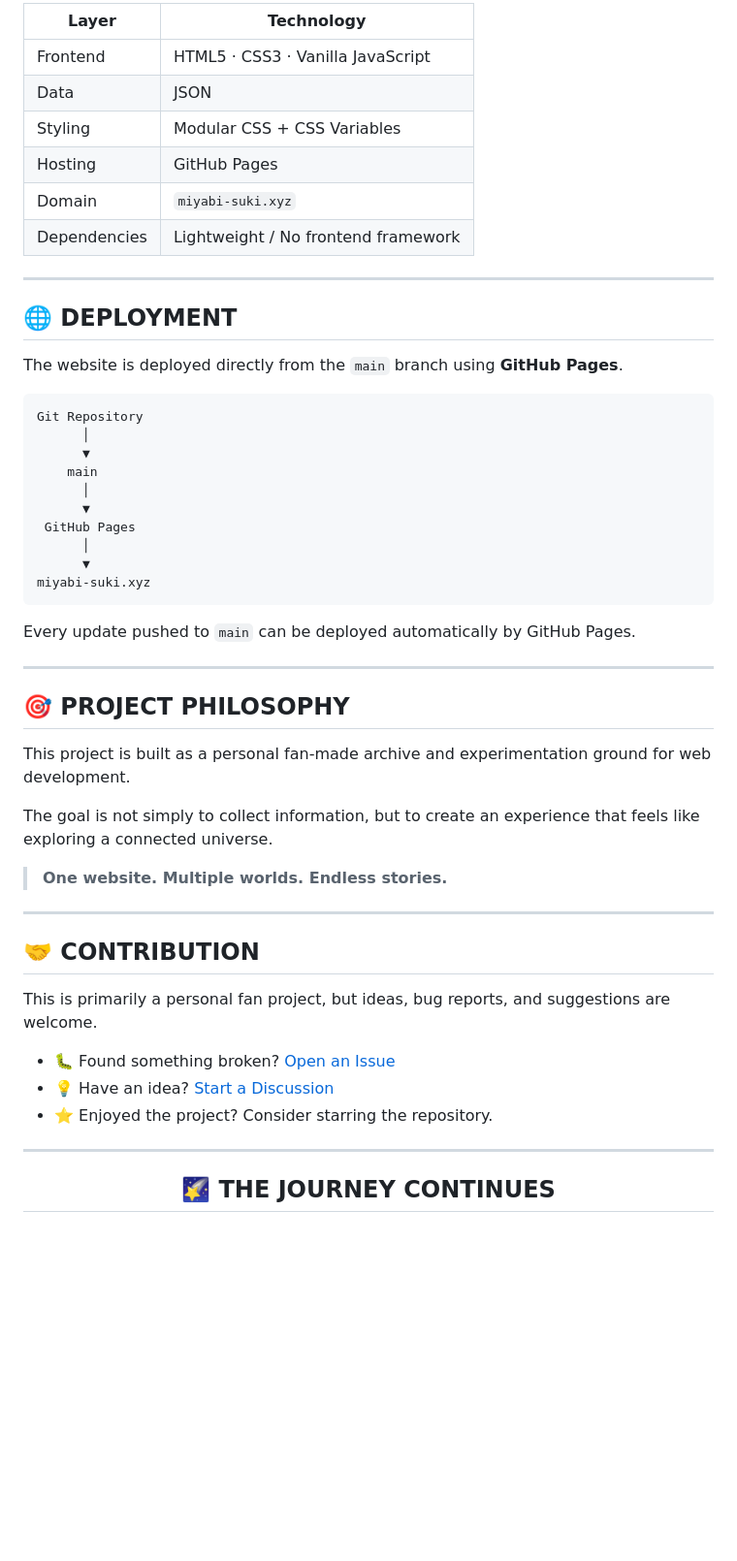
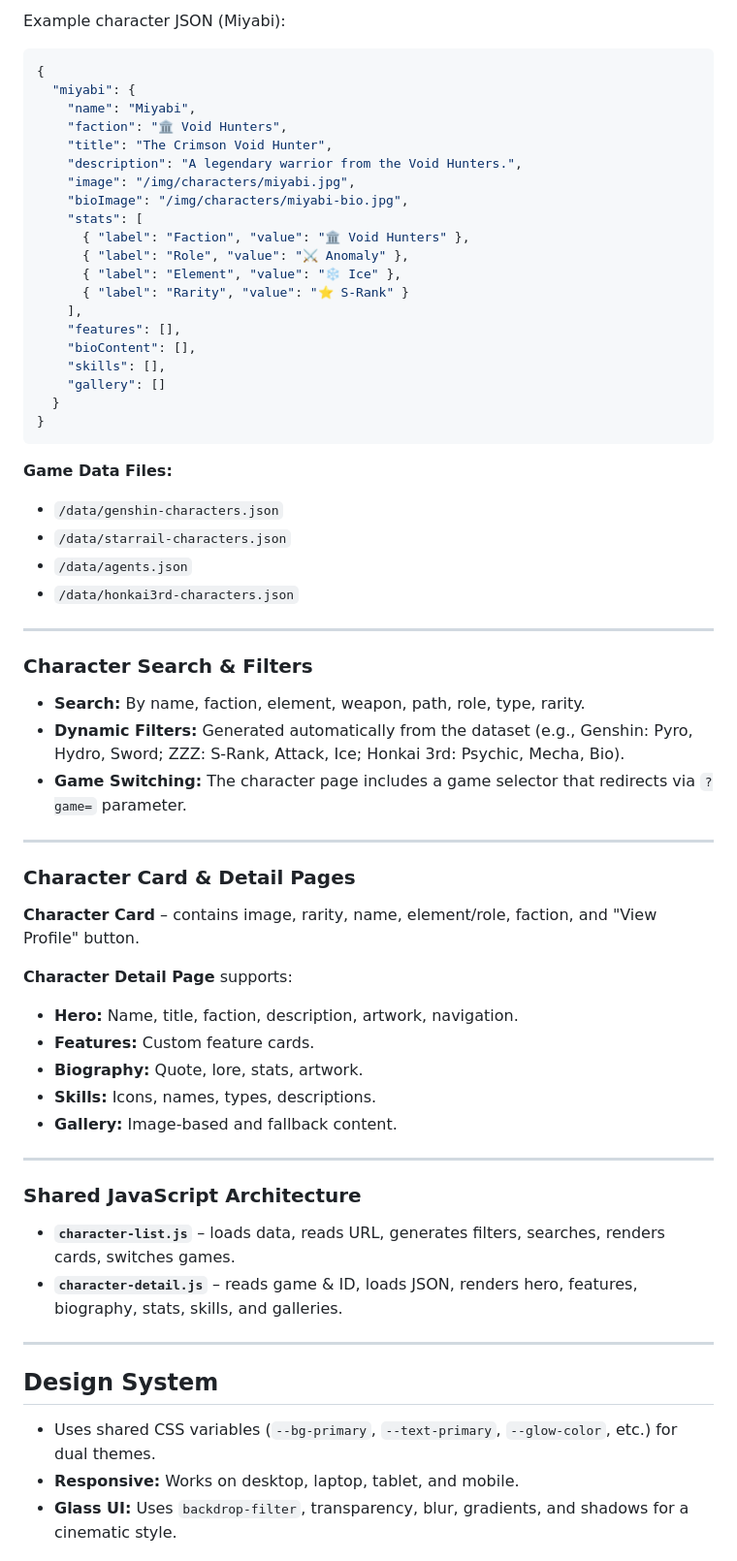
Before and after one commit to nobody-miyabi-suki/nobody-miyabi-suki.github.io, a Markdown page: README.md, the part around one of its changes. Shown at 97% size. Rendered like a GitHub page; blank space fills up the shorter version.

````diff
--- a/README.md
+++ b/README.md
@@ -158,57 +174,68 @@ nobody-miyabi-suki.github.io/
 
-| Layer        | Technology                          |
-| ------------ | ----------------------------------- |
-| Frontend     | HTML5 · CSS3 · Vanilla JavaScript   |
-| Data         | JSON                                |
-| Styling      | Modular CSS + CSS Variables         |
-| Hosting      | GitHub Pages                        |
-| Domain       | `miyabi-suki.xyz`                   |
-| Dependencies | Lightweight / No frontend framework |
+Example character JSON (Miyabi):
+
+```json
+{
+  "miyabi": {
+    "name": "Miyabi",
+    "faction": "🏛️ Void Hunters",
+    "title": "The Crimson Void Hunter",
+    "description": "A legendary warrior from the Void Hunters.",
+    "image": "/img/characters/miyabi.jpg",
+    "bioImage": "/img/characters/miyabi-bio.jpg",
+    "stats": [
+      { "label": "Faction", "value": "🏛️ Void Hunters" },
+      { "label": "Role", "value": "⚔️ Anomaly" },
+      { "label": "Element", "value": "❄️ Ice" },
+      { "label": "Rarity", "value": "⭐ S-Rank" }
+    ],
+    "features": [],
+    "bioContent": [],
+    "skills": [],
+    "gallery": []
+  }
+}
+```
+
+**Game Data Files:**
+- `/data/genshin-characters.json`
+- `/data/starrail-characters.json`
+- `/data/agents.json`
+- `/data/honkai3rd-characters.json`
 
 ---
 
-## 🌐 DEPLOYMENT
+### Character Search & Filters
 
-The website is deployed directly from the `main` branch using **GitHub Pages**.
-
-```text
-Git Repository
-      │
-      ▼
-    main
-      │
-      ▼
- GitHub Pages
-      │
-      ▼
-miyabi-suki.xyz
-```
-
-Every update pushed to `main` can be deployed automatically by GitHub Pages.
+- **Search:** By name, faction, element, weapon, path, role, type, rarity.
+- **Dynamic Filters:** Generated automatically from the dataset (e.g., Genshin: Pyro, Hydro, Sword; ZZZ: S-Rank, Attack, Ice; Honkai 3rd: Psychic, Mecha, Bio).
+- **Game Switching:** The character page includes a game selector that redirects via `?game=` parameter.
 
 ---
 
-## 🎯 PROJECT PHILOSOPHY
+### Character Card & Detail Pages
 
-This project is built as a personal fan-made archive and experimentation ground for web development.
+**Character Card** – contains image, rarity, name, element/role, faction, and "View Profile" button.
 
-The goal is not simply to collect information, but to create an experience that feels like exploring a connected universe.
-
-> **One website. Multiple worlds. Endless stories.**
+**Character Detail Page** supports:
+- **Hero:** Name, title, faction, description, artwork, navigation.
+- **Features:** Custom feature cards.
+- **Biography:** Quote, lore, stats, artwork.
+- **Skills:** Icons, names, types, descriptions.
+- **Gallery:** Image-based and fallback content.
 
 ---
 
-## 🤝 CONTRIBUTION
+### Shared JavaScript Architecture
 
-This is primarily a personal fan project, but ideas, bug reports, and suggestions are welcome.
-
-* 🐛 Found something broken? [Open an Issue](https://github.com/nobody-miyabi-suki/nobody-miyabi-suki.github.io/issues)
-* 💡 Have an idea? [Start a Discussion](https://github.com/nobody-miyabi-suki/nobody-miyabi-suki.github.io/discussions)
-* ⭐ Enjoyed the project? Consider starring the repository.
+- **`character-list.js`** – loads data, reads URL, generates filters, searches, renders cards, switches games.
+- **`character-detail.js`** – reads game & ID, loads JSON, renders hero, features, biography, stats, skills, and galleries.
 
 ---
 
-<div align="center">
+## Design System
 
-## 🌠 THE JOURNEY CONTINUES
+- Uses shared CSS variables (`--bg-primary`, `--text-primary`, `--glow-color`, etc.) for dual themes.
+- **Responsive:** Works on desktop, laptop, tablet, and mobile.
+- **Glass UI:** Uses `backdrop-filter`, transparency, blur, gradients, and shadows for a cinematic style.
 
````
Also changed, not shown: other parts of README.md (+270 -133 lines).
